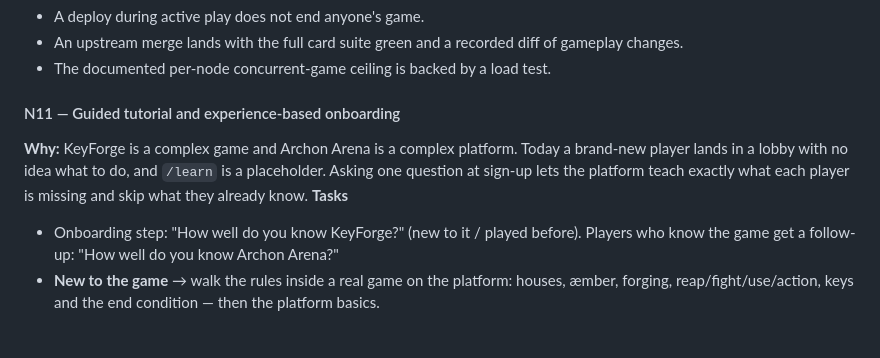
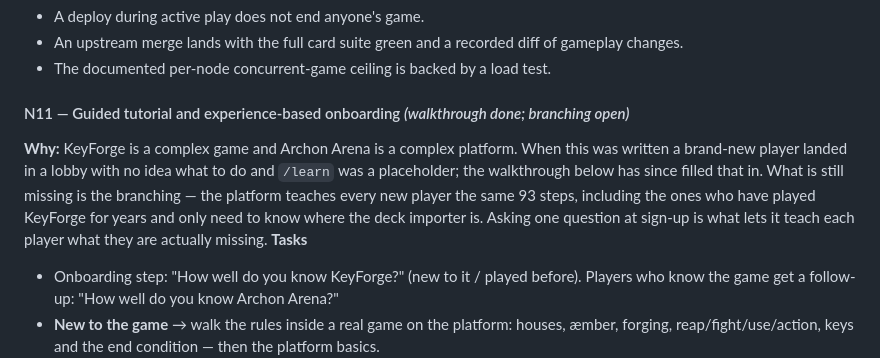
Before and after one commit to CoCathey/ArchonArena, a Markdown page: ROADMAP.md, the part around the change. Drawn GitHub-style; blank space fills up the shorter version.

Commit message:
Roadmap: N11's premise was stale
The item opens by saying /learn is a placeholder. It has not been one
since the Learn-to-Play walkthrough landed - 93 steps across all 13 turns
of the starter-set demo game, which the same item already records as
done a few lines further down. Anyone reading the preamble to decide what
to work on would have taken the wrong impression.

What is genuinely still open is the branching, so the Why now says that:
every new player gets the same 93 steps, including the ones who have
played KeyForge for years and only need to be shown the deck importer.

Co-Authored-By: Claude Opus 5 <noreply@anthropic.com>
Claude-Session: https://claude.ai/code/session_0176Kp5NRAhVvpx7LM9AyTMt

```diff
--- a/ROADMAP.md
+++ b/ROADMAP.md
@@ -907,12 +907,14 @@ keyteki card fixes need a routine path in.
 -   An upstream merge lands with the full card suite green and a recorded diff of gameplay changes.
 -   The documented per-node concurrent-game ceiling is backed by a load test.
 
-#### N11 — Guided tutorial and experience-based onboarding
-
-**Why:** KeyForge is a complex game and Archon Arena is a complex platform. Today a brand-new
-player lands in a lobby with no idea what to do, and `/learn` is a placeholder. Asking one
-question at sign-up lets the platform teach exactly what each player is missing and skip what
-they already know.
+#### N11 — Guided tutorial and experience-based onboarding _(walkthrough done; branching open)_
+
+**Why:** KeyForge is a complex game and Archon Arena is a complex platform. When this was
+written a brand-new player landed in a lobby with no idea what to do and `/learn` was a
+placeholder; the walkthrough below has since filled that in. What is still missing is the
+branching — the platform teaches every new player the same 93 steps, including the ones who
+have played KeyForge for years and only need to know where the deck importer is. Asking one
+question at sign-up is what lets it teach each player what they are actually missing.
 **Tasks**
 
 -   Onboarding step: "How well do you know KeyForge?" (new to it / played before). Players who
```
